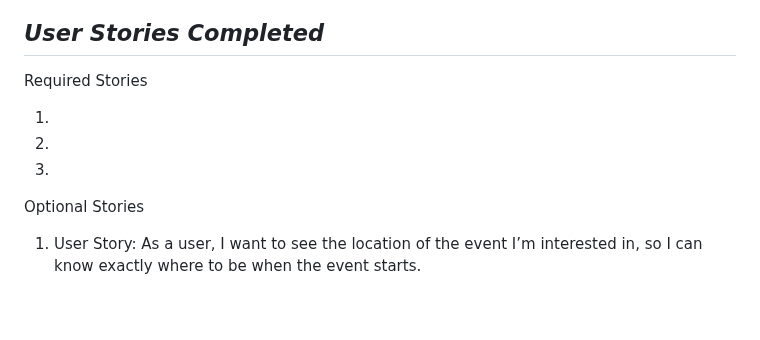
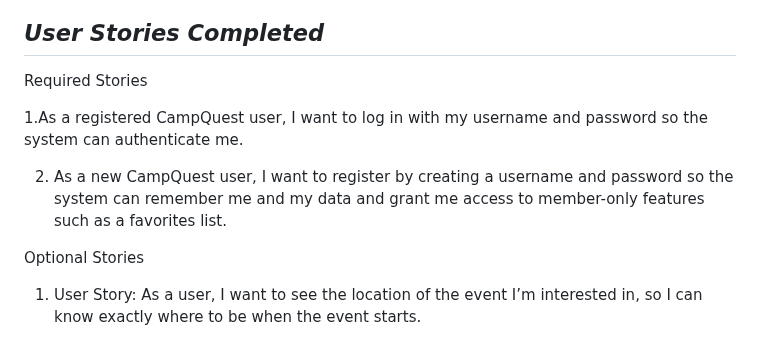
Before and after one commit to TheTechBrothers/CampQuest, a Markdown page: README.md, the part around one of its changes. Rendered like a GitHub page; blank space fills up the shorter version.

```diff
--- a/README.md
+++ b/README.md
@@ -254,11 +254,10 @@ About Us – Users (guest or registered) can read about CampQuest’s purpose an
 
 Required Stories
 
-1.
+1.As a registered CampQuest user, I want to log in with my username and password so the system can authenticate me.
 
-2.
+2. As a new CampQuest user, I want to register by creating a username and password so the system can remember me and my data and grant me access to member-only features such as a favorites list.
 
-3.
 
 Optional Stories
 
```
Also changed, not shown: other parts of README.md (+5 -0 lines).
